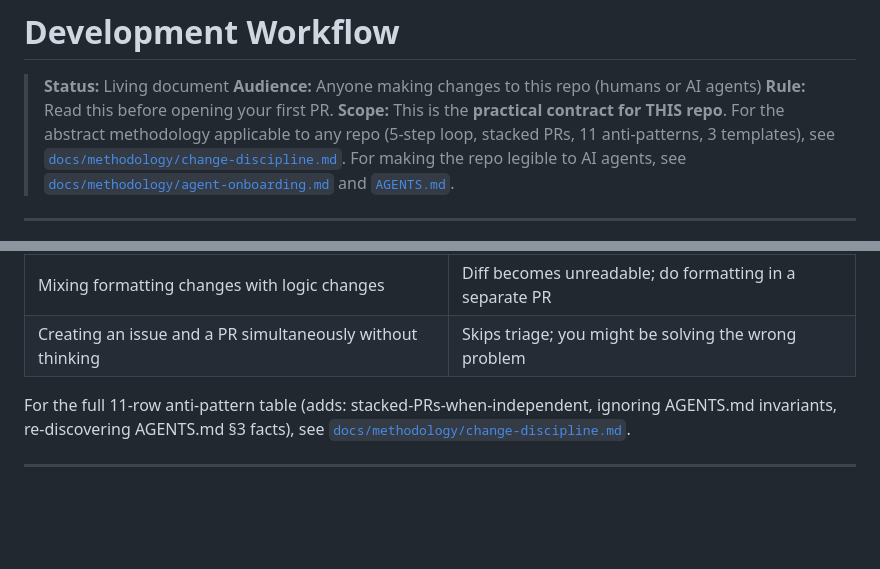
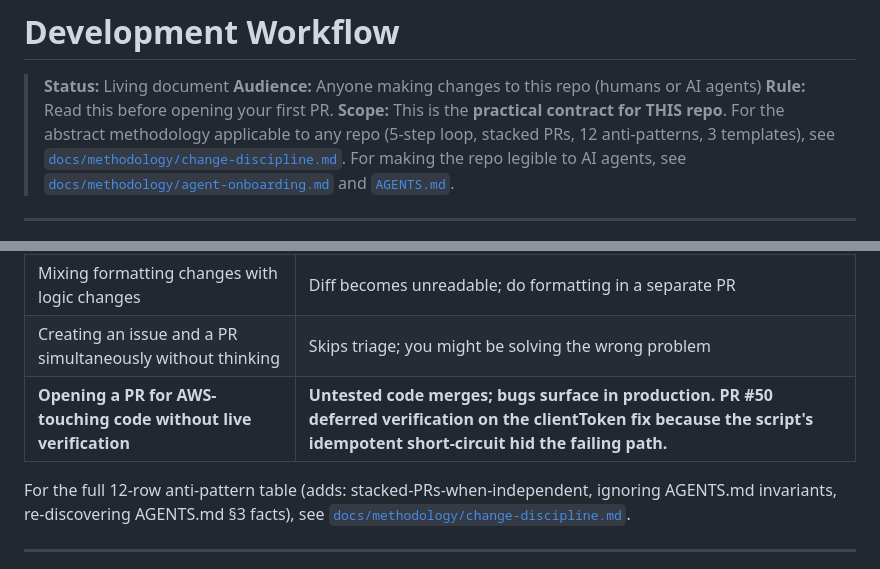
Before and after one commit to timwukp/Harness-agentic-AI-agent-best-practices-and-use-case, a Markdown page: docs/DEVELOPMENT_WORKFLOW.md, 2 parts joined by grey strips. Rendered like a GitHub page; blank space fills up the shorter version.

```diff
--- a/docs/DEVELOPMENT_WORKFLOW.md
+++ b/docs/DEVELOPMENT_WORKFLOW.md
@@ -5,7 +5,7 @@
 > **Rule:** Read this before opening your first PR.
 > **Scope:** This is the **practical contract for THIS repo**. For the
 > abstract methodology applicable to any repo (5-step loop, stacked PRs,
-> 11 anti-patterns, 3 templates), see
+> 12 anti-patterns, 3 templates), see
 > [`docs/methodology/change-discipline.md`](methodology/change-discipline.md).
 > For making the repo legible to AI agents, see
 > [`docs/methodology/agent-onboarding.md`](methodology/agent-onboarding.md)
@@ -240,8 +259,9 @@ Same format as commit messages. The PR title is what shows up in `git log` after
 | Force-pushing during active review | Invalidates reviewer's in-progress comments |
 | Mixing formatting changes with logic changes | Diff becomes unreadable; do formatting in a separate PR |
 | Creating an issue and a PR simultaneously without thinking | Skips triage; you might be solving the wrong problem |
+| **Opening a PR for AWS-touching code without live verification** | **Untested code merges; bugs surface in production. PR #50 deferred verification on the clientToken fix because the script's idempotent short-circuit hid the failing path.** |
 
-For the full 11-row anti-pattern table (adds: stacked-PRs-when-independent,
+For the full 12-row anti-pattern table (adds: stacked-PRs-when-independent,
 ignoring AGENTS.md invariants, re-discovering AGENTS.md §3 facts), see
 [`docs/methodology/change-discipline.md`](methodology/change-discipline.md#anti-patterns-to-avoid).
 
```
Also changed, not shown: other parts of docs/DEVELOPMENT_WORKFLOW.md (+26 -5 lines).
